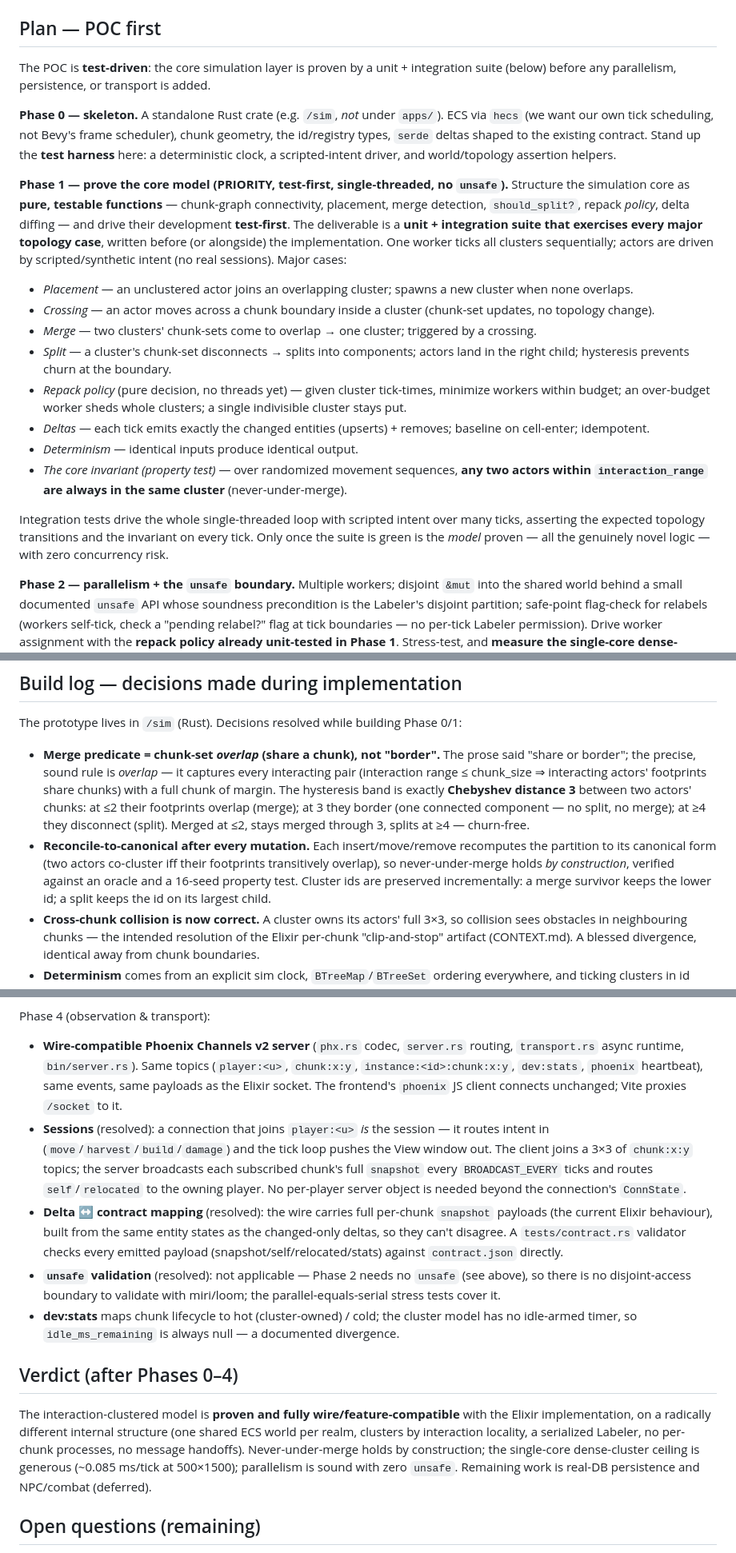
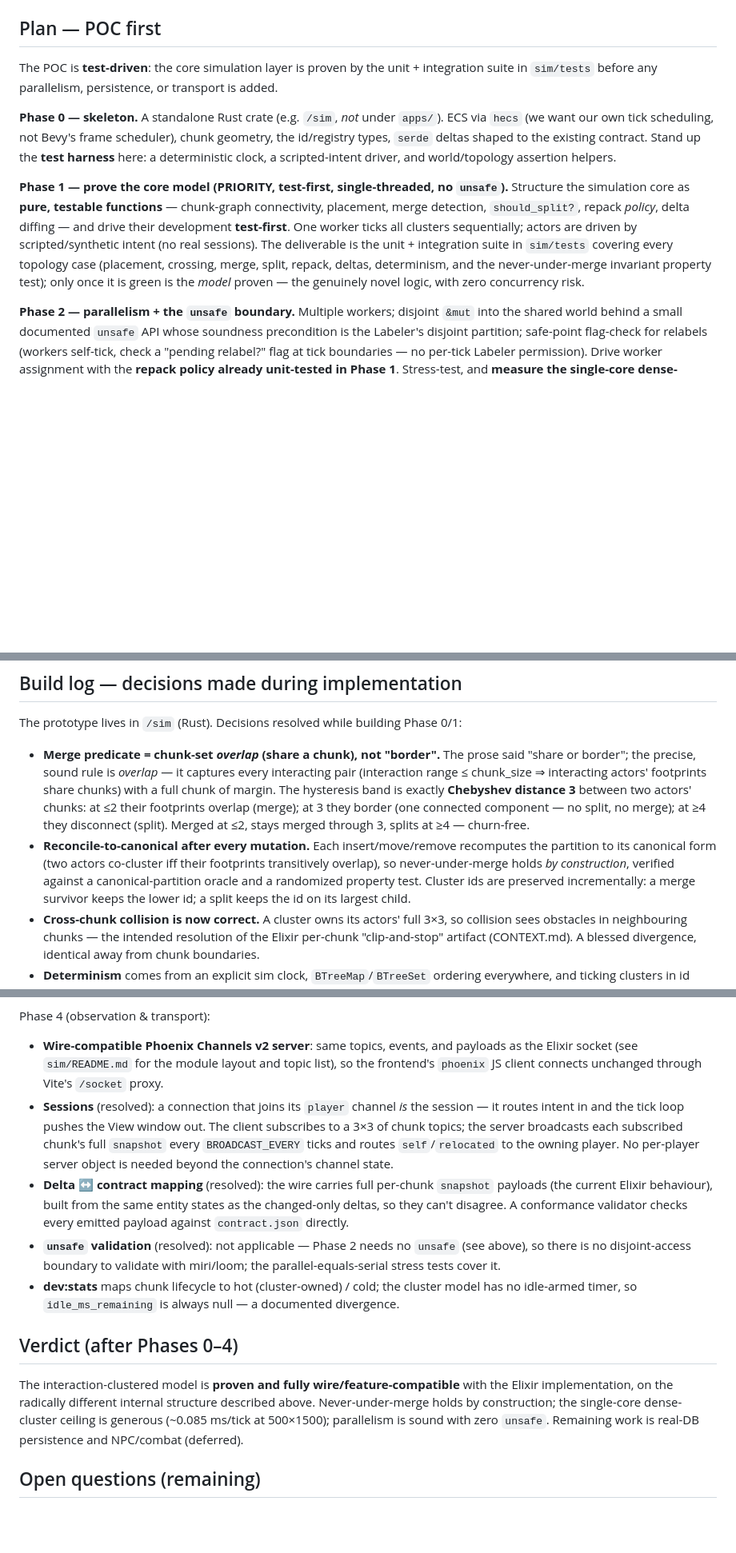
Before and after one commit to th7/sim, a Markdown page: IDEA.md, 3 parts joined by grey strips. Shown at 80% size. Rendered like a GitHub page; blank space fills up the shorter version.

Commit message:
Trim IDEA.md of content now covered by sim/tests and sim/README
Remove the Phase 1 major-cases enumeration (the test suite in sim/tests is the
spec), the Phase 4 topic/module mini-layout and per-test constants (sim/README
owns the layout + topic list), and the verdict's architecture restatement.
IDEA.md keeps what's unique to it: the model, rationale, decisions, and
findings — which sim/README points back to.

```diff
--- a/IDEA.md
+++ b/IDEA.md
@@ -74,8 +74,8 @@ resolved when we wire transport (Phase 4). POC stubs it.
 
 ## Plan — POC first
 
-The POC is **test-driven**: the core simulation layer is proven by a unit + integration suite (below)
-before any parallelism, persistence, or transport is added.
+The POC is **test-driven**: the core simulation layer is proven by the unit + integration suite in
+`sim/tests` before any parallelism, persistence, or transport is added.
 
 **Phase 0 — skeleton.** A standalone Rust crate (e.g. `/sim`, *not* under `apps/`). ECS via `hecs`
 (we want our own tick scheduling, not Bevy's frame scheduler), chunk geometry, the id/registry types,
@@ -84,26 +84,11 @@ clock, a scripted-intent driver, and world/topology assertion helpers.
 
 **Phase 1 — prove the core model (PRIORITY, test-first, single-threaded, no `unsafe`).** Structure the
 simulation core as **pure, testable functions** — chunk-graph connectivity, placement, merge detection,
-`should_split?`, repack *policy*, delta diffing — and drive their development **test-first**. The
-deliverable is a **unit + integration suite that exercises every major topology case**, written before
-(or alongside) the implementation. One worker ticks all clusters sequentially; actors are driven by
-scripted/synthetic intent (no real sessions). Major cases:
-
-- *Placement* — an unclustered actor joins an overlapping cluster; spawns a new cluster when none overlaps.
-- *Crossing* — an actor moves across a chunk boundary inside a cluster (chunk-set updates, no topology change).
-- *Merge* — two clusters' chunk-sets come to overlap → one cluster; triggered by a crossing.
-- *Split* — a cluster's chunk-set disconnects → splits into components; actors land in the right child;
-  hysteresis prevents churn at the boundary.
-- *Repack policy* (pure decision, no threads yet) — given cluster tick-times, minimize workers within
-  budget; an over-budget worker sheds whole clusters; a single indivisible cluster stays put.
-- *Deltas* — each tick emits exactly the changed entities (upserts) + removes; baseline on cell-enter; idempotent.
-- *Determinism* — identical inputs produce identical output.
-- *The core invariant (property test)* — over randomized movement sequences, **any two actors within
-  `interaction_range` are always in the same cluster** (never-under-merge).
-
-Integration tests drive the whole single-threaded loop with scripted intent over many ticks, asserting the
-expected topology transitions and the invariant on every tick. Only once the suite is green is the *model*
-proven — all the genuinely novel logic — with zero concurrency risk.
+`should_split?`, repack *policy*, delta diffing — and drive their development **test-first**. One worker
+ticks all clusters sequentially; actors are driven by scripted/synthetic intent (no real sessions). The
+deliverable is the unit + integration suite in `sim/tests` covering every topology case (placement,
+crossing, merge, split, repack, deltas, determinism, and the never-under-merge invariant property test);
+only once it is green is the *model* proven — the genuinely novel logic, with zero concurrency risk.
 
 **Phase 2 — parallelism + the `unsafe` boundary.** Multiple workers; disjoint `&mut` into the shared
 world behind a small documented `unsafe` API whose soundness precondition is the Labeler's disjoint
@@ -145,9 +130,9 @@ The prototype lives in `/sim` (Rust). Decisions resolved while building Phase 0/
   they disconnect (split). Merged at ≤2, stays merged through 3, splits at ≥4 — churn-free.
 - **Reconcile-to-canonical after every mutation.** Each insert/move/remove recomputes the partition to
   its canonical form (two actors co-cluster iff their footprints transitively overlap), so
-  never-under-merge holds *by construction*, verified against an oracle and a 16-seed property test.
-  Cluster ids are preserved incrementally: a merge survivor keeps the lower id; a split keeps the id on
-  its largest child.
+  never-under-merge holds *by construction*, verified against a canonical-partition oracle and a
+  randomized property test. Cluster ids are preserved incrementally: a merge survivor keeps the lower id;
+  a split keeps the id on its largest child.
 - **Cross-chunk collision is now correct.** A cluster owns its actors' full 3×3, so collision sees
   obstacles in neighbouring chunks — the intended resolution of the Elixir per-chunk "clip-and-stop"
   artifact (CONTEXT.md). A blessed divergence, identical away from chunk boundaries.
@@ -199,19 +184,17 @@ Phase 3 (persistence):
 
 Phase 4 (observation & transport):
 
-- **Wire-compatible Phoenix Channels v2 server** (`phx.rs` codec, `server.rs` routing, `transport.rs`
-  async runtime, `bin/server.rs`). Same topics (`player:<u>`, `chunk:x:y`, `instance:<id>:chunk:x:y`,
-  `dev:stats`, `phoenix` heartbeat), same events, same payloads as the Elixir socket. The frontend's
-  `phoenix` JS client connects unchanged; Vite proxies `/socket` to it.
-- **Sessions** (resolved): a connection that joins `player:<u>` *is* the session — it routes intent in
-  (`move`/`harvest`/`build`/`damage`) and the tick loop pushes the View window out. The client joins a
-  3×3 of `chunk:x:y` topics; the server broadcasts each subscribed chunk's full `snapshot` every
-  `BROADCAST_EVERY` ticks and routes `self`/`relocated` to the owning player. No per-player server object
-  is needed beyond the connection's `ConnState`.
+- **Wire-compatible Phoenix Channels v2 server**: same topics, events, and payloads as the Elixir socket
+  (see `sim/README.md` for the module layout and topic list), so the frontend's `phoenix` JS client
+  connects unchanged through Vite's `/socket` proxy.
+- **Sessions** (resolved): a connection that joins its `player` channel *is* the session — it routes
+  intent in and the tick loop pushes the View window out. The client subscribes to a 3×3 of chunk topics;
+  the server broadcasts each subscribed chunk's full `snapshot` every `BROADCAST_EVERY` ticks and routes
+  `self`/`relocated` to the owning player. No per-player server object is needed beyond the connection's
+  channel state.
 - **Delta ↔ contract mapping** (resolved): the wire carries full per-chunk `snapshot` payloads (the
   current Elixir behaviour), built from the same entity states as the changed-only deltas, so they can't
-  disagree. A `tests/contract.rs` validator checks every emitted payload (snapshot/self/relocated/stats)
-  against `contract.json` directly.
+  disagree. A conformance validator checks every emitted payload against `contract.json` directly.
 - **`unsafe` validation** (resolved): not applicable — Phase 2 needs no `unsafe` (see above), so there is
   no disjoint-access boundary to validate with miri/loom; the parallel-equals-serial stress tests cover it.
 - **dev:stats** maps chunk lifecycle to hot (cluster-owned) / cold; the cluster model has no idle-armed
@@ -220,10 +203,9 @@ Phase 4 (observation & transport):
 ## Verdict (after Phases 0–4)
 
 The interaction-clustered model is **proven and fully wire/feature-compatible** with the Elixir
-implementation, on a radically different internal structure (one shared ECS world per realm, clusters by
-interaction locality, a serialized Labeler, no per-chunk processes, no message handoffs). Never-under-merge
-holds by construction; the single-core dense-cluster ceiling is generous (~0.085 ms/tick at 500×1500);
-parallelism is sound with zero `unsafe`. Remaining work is real-DB persistence and NPC/combat (deferred).
+implementation, on the radically different internal structure described above. Never-under-merge holds by
+construction; the single-core dense-cluster ceiling is generous (~0.085 ms/tick at 500×1500); parallelism
+is sound with zero `unsafe`. Remaining work is real-DB persistence and NPC/combat (deferred).
 
 ## Open questions (remaining)
 
```
Also changed, not shown: other parts of IDEA.md (+2 -2 lines).
